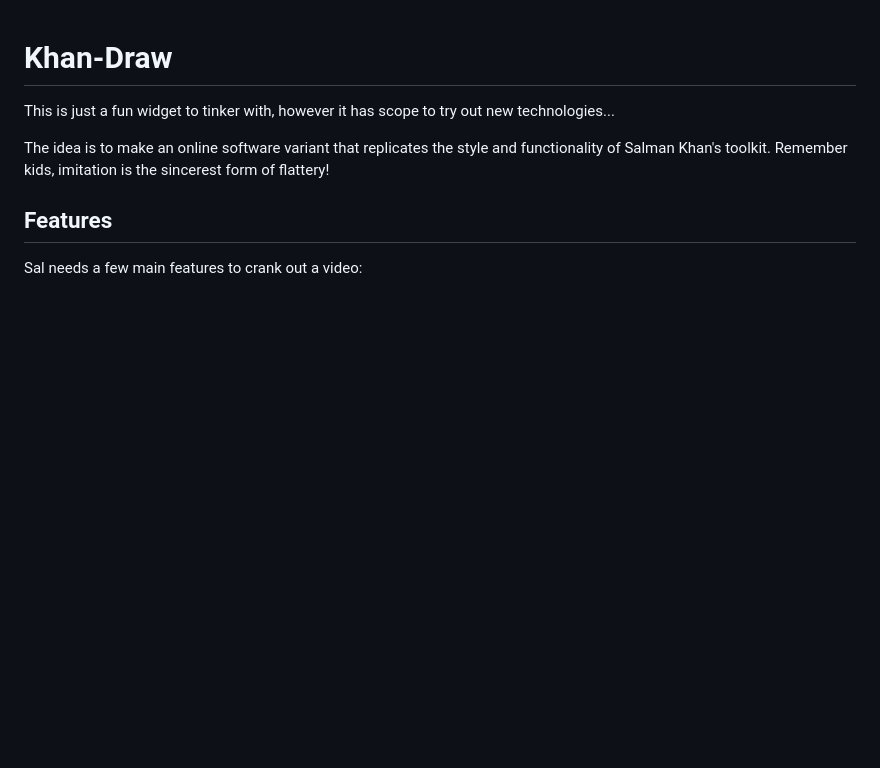
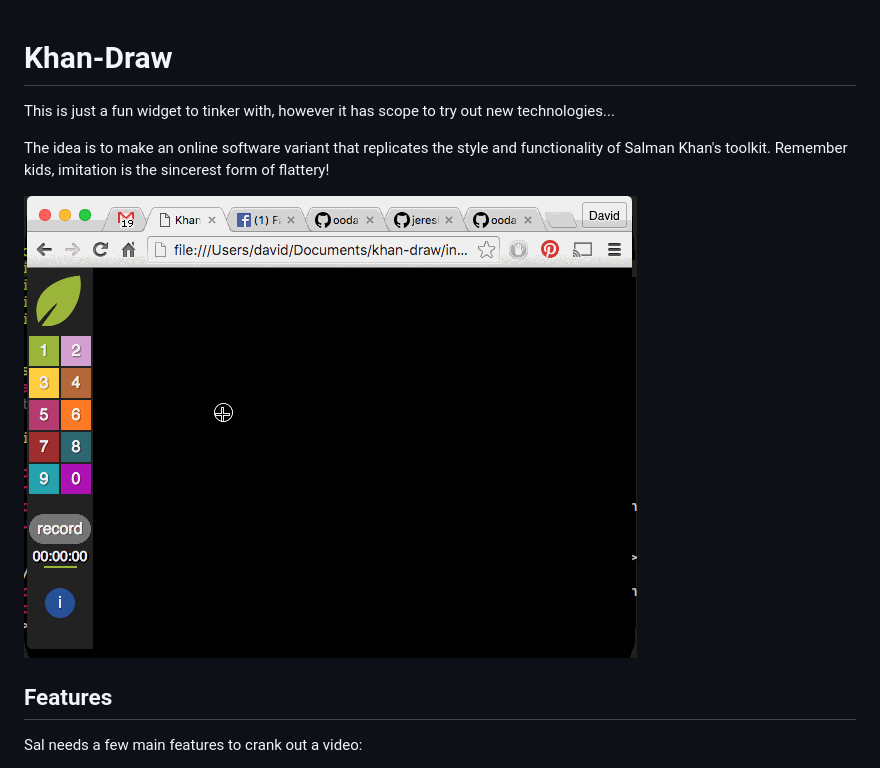
Before and after one commit to oodavid/khan-draw, a Markdown page: README.md, the part around the change. Drawn GitHub-style; pictures changed too: demo.gif (added); blank space fills up the shorter version.

Commit message:
GIF

```diff
--- a/README.md
+++ b/README.md
@@ -7,6 +7,8 @@ The idea is to make an online software variant that
 replicates the style and functionality of Salman
 Khan's toolkit. Remember kids, imitation is the
 sincerest form of flattery!
+
+![Demo](https://raw.githubusercontent.com/oodavid/khan-draw/master/demo.gif)
 
 ## Features
 
```
